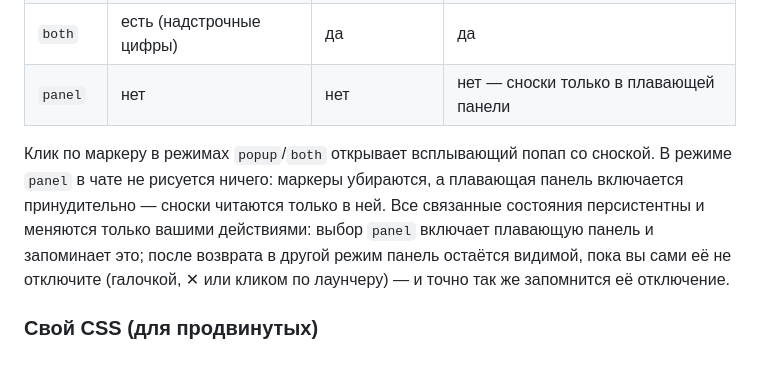
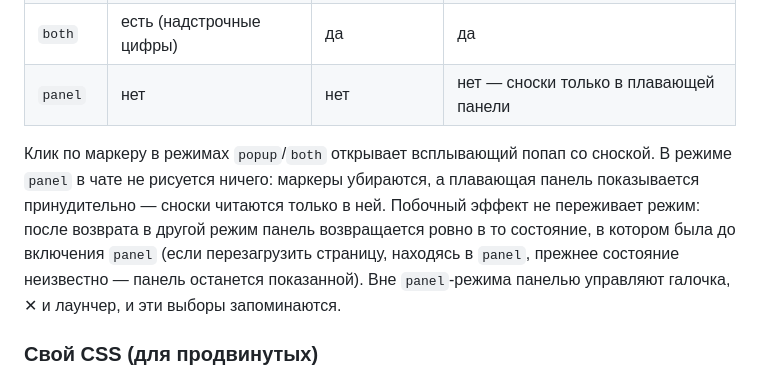
Before and after one commit to ochen-beep/SillyTavern-Glosses, a Markdown page: USER_GUIDE.md, the part around the change. GitHub-like rendering.

Commit message:
docs(guide): panel mode restores the pre-panel floating state

```diff
--- a/USER_GUIDE.md
+++ b/USER_GUIDE.md
@@ -50,7 +50,7 @@ Glosses добавляет в [SillyTavern](https://github.com/SillyTavern/Silly
 | `both` | есть (надстрочные цифры) | да | да |
 | `panel` | нет | нет | нет — сноски только в плавающей панели |
 
-Клик по маркеру в режимах `popup`/`both` открывает всплывающий попап со сноской. В режиме `panel` в чате не рисуется ничего: маркеры убираются, а плавающая панель включается принудительно — сноски читаются только в ней. Все связанные состояния персистентны и меняются только вашими действиями: выбор `panel` включает плавающую панель и запоминает это; после возврата в другой режим панель остаётся видимой, пока вы сами её не отключите (галочкой, ✕ или кликом по лаунчеру) — и точно так же запомнится её отключение.
+Клик по маркеру в режимах `popup`/`both` открывает всплывающий попап со сноской. В режиме `panel` в чате не рисуется ничего: маркеры убираются, а плавающая панель показывается принудительно — сноски читаются только в ней. Побочный эффект не переживает режим: после возврата в другой режим панель возвращается ровно в то состояние, в котором была до включения `panel` (если перезагрузить страницу, находясь в `panel`, прежнее состояние неизвестно — панель останется показанной). Вне `panel`-режима панелью управляют галочка, ✕ и лаунчер, и эти выборы запоминаются.
 
 ### Свой CSS (для продвинутых)
 
```
